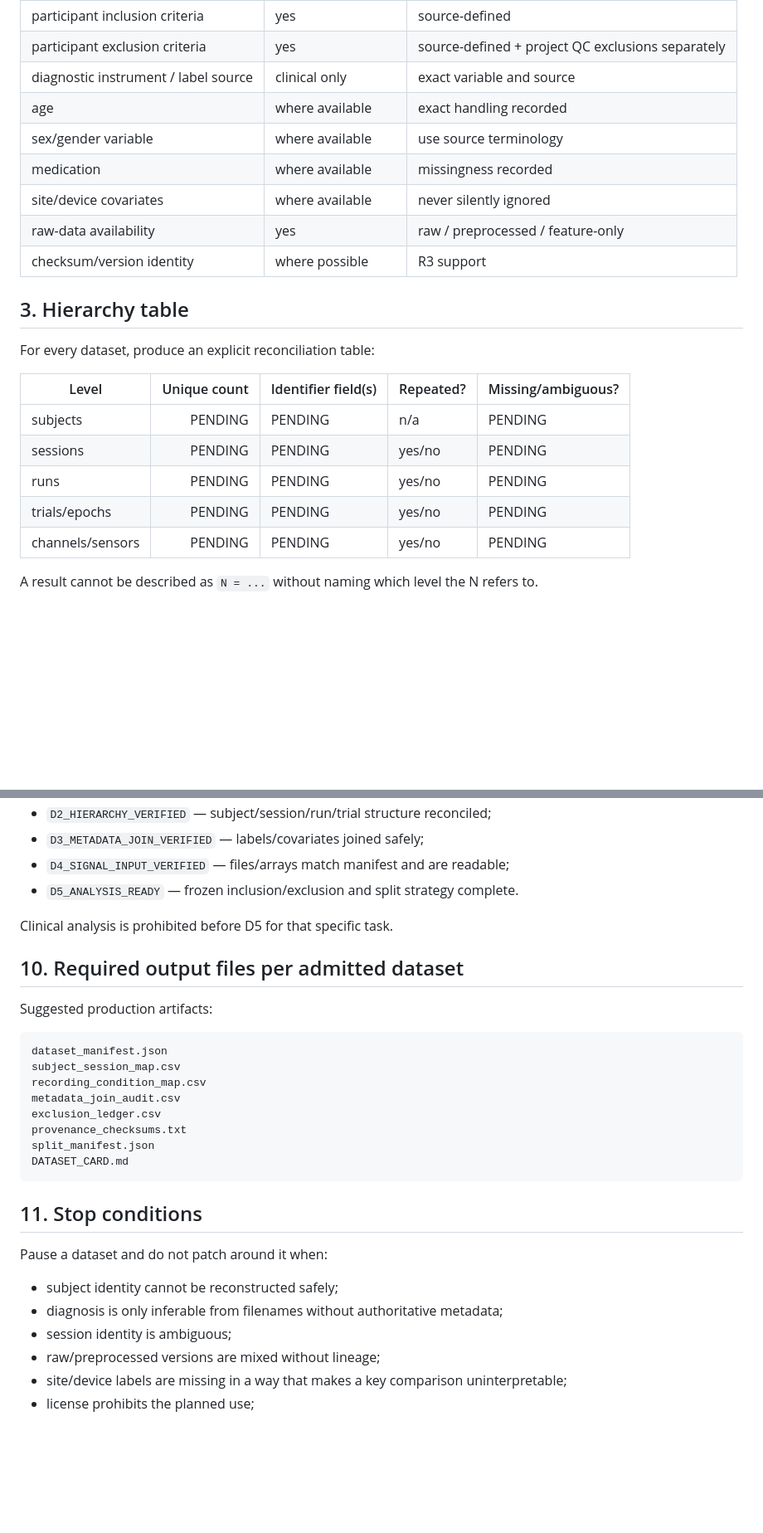
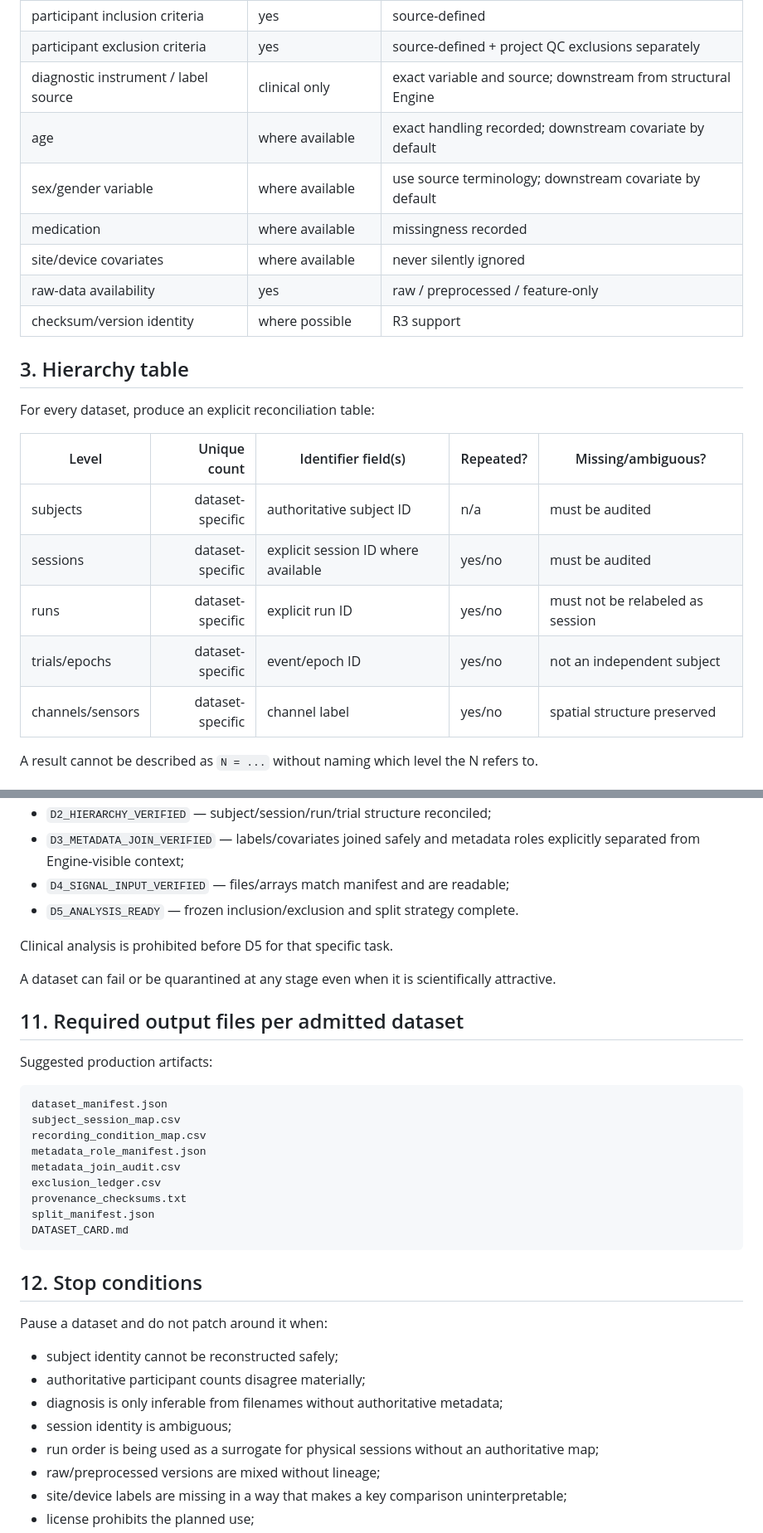
Before and after one commit to SymC-Universe/Biomedical, a Markdown page: NSD_vNext/docs/DATASET_PROVENANCE_AUDIT_v0.1.md, 2 parts joined by grey strips. Shown at 83% size. Rendered like a GitHub page; blank space fills up the shorter version.

````diff
--- a/NSD_vNext/docs/DATASET_PROVENANCE_AUDIT_v0.1.md
+++ b/NSD_vNext/docs/DATASET_PROVENANCE_AUDIT_v0.1.md
@@ -31,9 +33,9 @@ For every dataset:
 | nominal recording duration | yes | plus usable duration after QC |
 | participant inclusion criteria | yes | source-defined |
 | participant exclusion criteria | yes | source-defined + project QC exclusions separately |
-| diagnostic instrument / label source | clinical only | exact variable and source |
-| age | where available | exact handling recorded |
-| sex/gender variable | where available | use source terminology |
+| diagnostic instrument / label source | clinical only | exact variable and source; downstream from structural Engine |
+| age | where available | exact handling recorded; downstream covariate by default |
+| sex/gender variable | where available | use source terminology; downstream covariate by default |
 | medication | where available | missingness recorded |
 | site/device covariates | where available | never silently ignored |
 | raw-data availability | yes | raw / preprocessed / feature-only |
@@ -45,11 +47,11 @@ For every dataset, produce an explicit reconciliation table:
 
 | Level | Unique count | Identifier field(s) | Repeated? | Missing/ambiguous? |
 | --- | ---: | --- | --- | --- |
-| subjects | PENDING | PENDING | n/a | PENDING |
-| sessions | PENDING | PENDING | yes/no | PENDING |
-| runs | PENDING | PENDING | yes/no | PENDING |
-| trials/epochs | PENDING | PENDING | yes/no | PENDING |
-| channels/sensors | PENDING | PENDING | yes/no | PENDING |
+| subjects | dataset-specific | authoritative subject ID | n/a | must be audited |
+| sessions | dataset-specific | explicit session ID where available | yes/no | must be audited |
+| runs | dataset-specific | explicit run ID | yes/no | must not be relabeled as session |
+| trials/epochs | dataset-specific | event/epoch ID | yes/no | not an independent subject |
+| channels/sensors | dataset-specific | channel label | yes/no | spatial structure preserved |
 
 A result cannot be described as `N = ...` without naming which level the N refers to.
 
@@ -133,11 +239,13 @@ Each dataset receives one state:
 - `D2_HIERARCHY_VERIFIED` — subject/session/run/trial structure reconciled;
-- `D3_METADATA_JOIN_VERIFIED` — labels/covariates joined safely;
+- `D3_METADATA_JOIN_VERIFIED` — labels/covariates joined safely and metadata roles explicitly separated from Engine-visible context;
 - `D4_SIGNAL_INPUT_VERIFIED` — files/arrays match manifest and are readable;
 - `D5_ANALYSIS_READY` — frozen inclusion/exclusion and split strategy complete.
 
 Clinical analysis is prohibited before D5 for that specific task.
 
-## 10. Required output files per admitted dataset
+A dataset can fail or be quarantined at any stage even when it is scientifically attractive.
+
+## 11. Required output files per admitted dataset
 
 Suggested production artifacts:
 
@@ -145,6 +253,7 @@ Suggested production artifacts:
 dataset_manifest.json
 subject_session_map.csv
 recording_condition_map.csv
+metadata_role_manifest.json
 metadata_join_audit.csv
 exclusion_ledger.csv
 provenance_checksums.txt
@@ -152,12 +261,14 @@ split_manifest.json
 DATASET_CARD.md
 ```
 
-## 11. Stop conditions
+## 12. Stop conditions
 
 Pause a dataset and do not patch around it when:
 - subject identity cannot be reconstructed safely;
+- authoritative participant counts disagree materially;
 - diagnosis is only inferable from filenames without authoritative metadata;
 - session identity is ambiguous;
+- run order is being used as a surrogate for physical sessions without an authoritative map;
 - raw/preprocessed versions are mixed without lineage;
 - site/device labels are missing in a way that makes a key comparison uninterpretable;
 - license prohibits the planned use;
````
Also changed, not shown: other parts of NSD_vNext/docs/DATASET_PROVENANCE_AUDIT_v0.1.md (+112 -6 lines).
